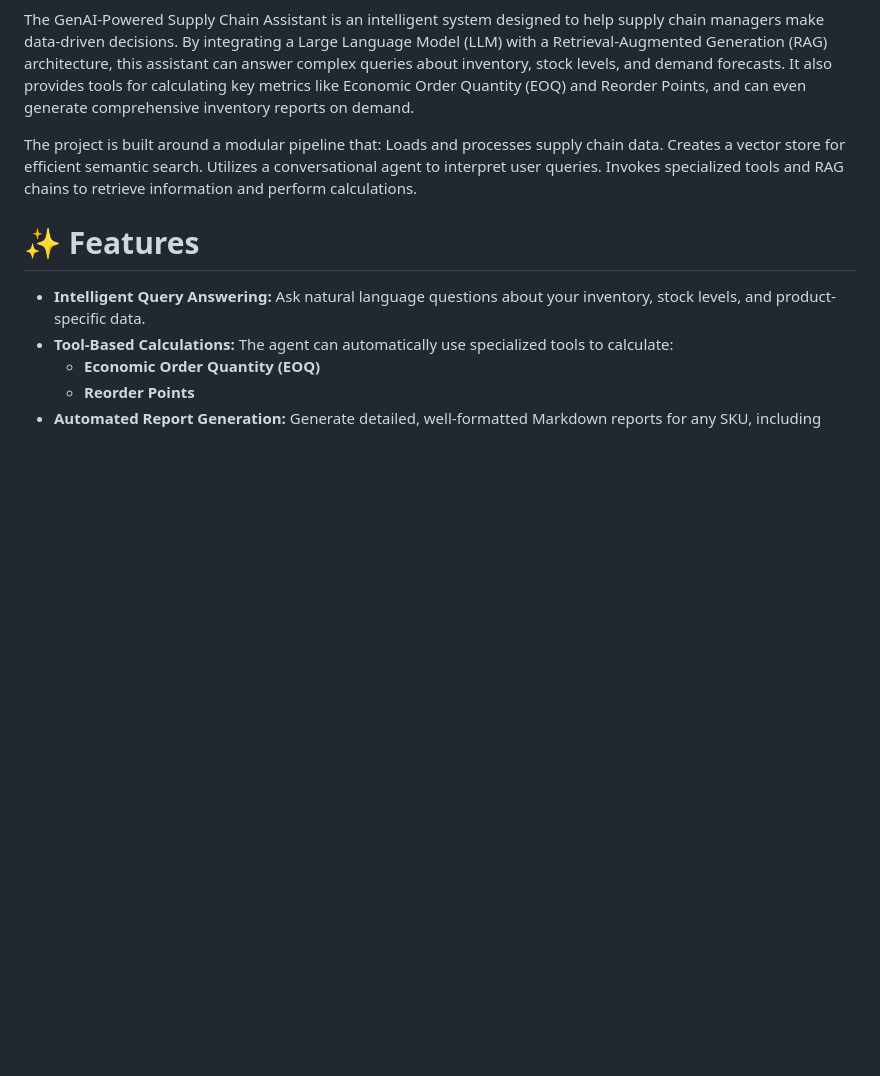
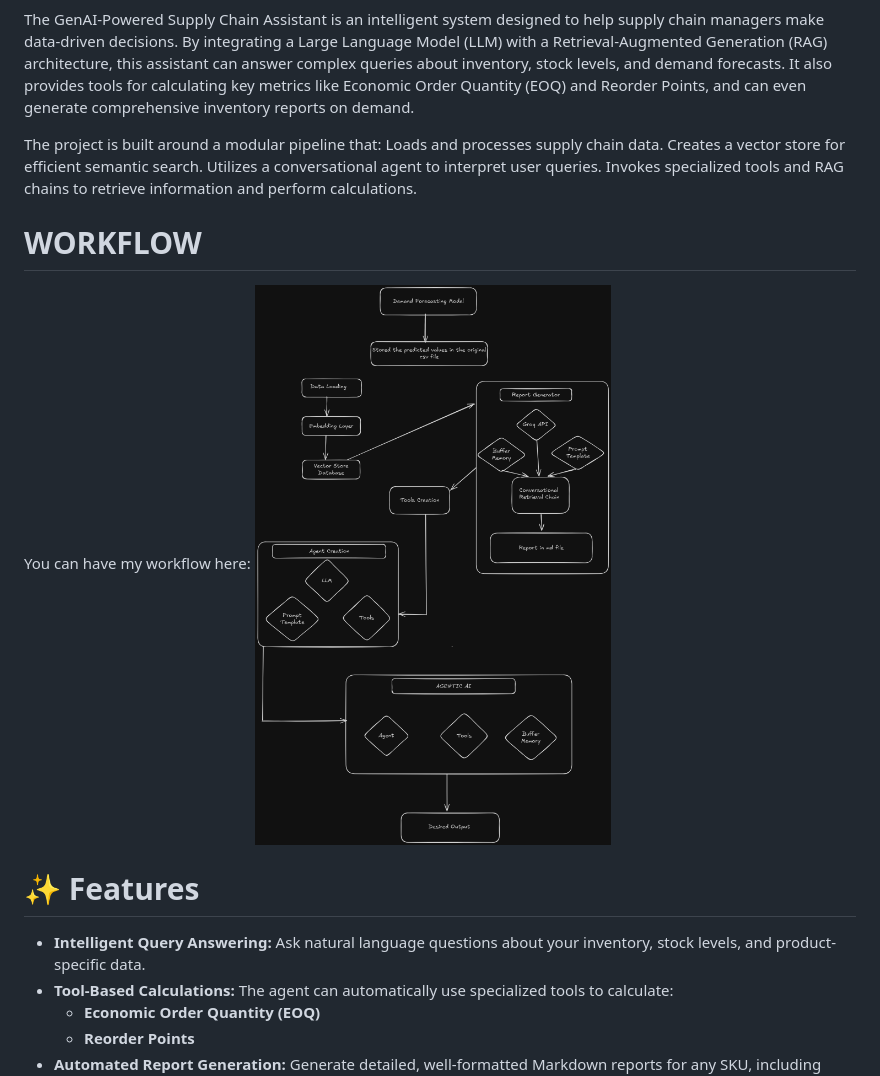
Before and after one commit to Nilkantg/GenAI-powered-Supply-Chain-Assistant, a Markdown page: README.md, the part around the change. Rendered like a GitHub page; blank space fills up the shorter version.

Commit message:
README v6

```diff
--- a/README.md
+++ b/README.md
@@ -9,6 +9,9 @@ Loads and processes supply chain data.
 Creates a vector store for efficient semantic search.
 Utilizes a conversational agent to interpret user queries.
 Invokes specialized tools and RAG chains to retrieve information and perform calculations.
+
+# WORKFLOW
+You can have my workflow here: ![Workflow](Workflow2.png)
 
 # ✨ Features
 - **Intelligent Query Answering:** Ask natural language questions about your inventory, stock levels, and product-specific data.
```
